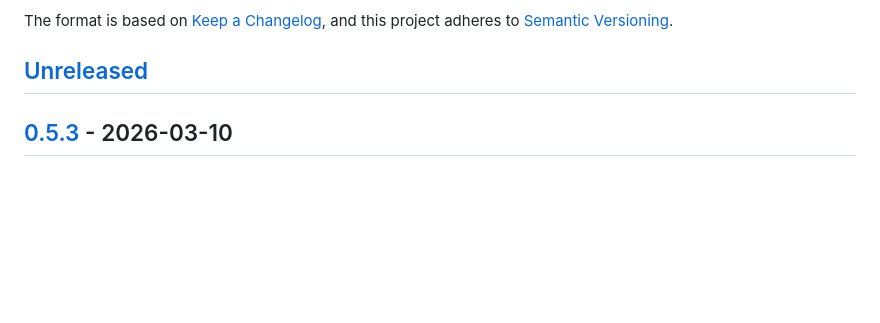
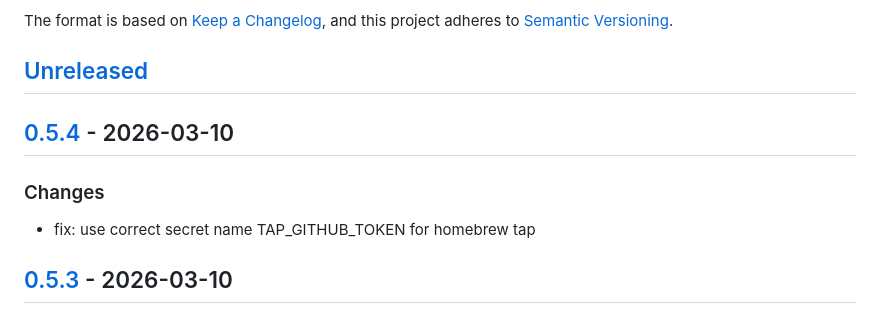
Before and after one commit to dl-alexandre/Google-Play-Developer-CLI, a Markdown page: CHANGELOG.md, the part around one of its changes. Rendered like a GitHub page; blank space fills up the shorter version.

```diff
--- a/CHANGELOG.md
+++ b/CHANGELOG.md
@@ -6,6 +6,12 @@ The format is based on [Keep a Changelog](https://keepachangelog.com/en/1.1.0/),
 and this project adheres to [Semantic Versioning](https://semver.org/spec/v2.0.0.html).
 
 ## [Unreleased]
+
+## [0.5.4] - 2026-03-10
+
+### Changes
+
+- fix: use correct secret name TAP_GITHUB_TOKEN for homebrew tap
 
 ## [0.5.3] - 2026-03-10
 
```
Also changed, not shown: other parts of CHANGELOG.md (+2 -1 lines).
